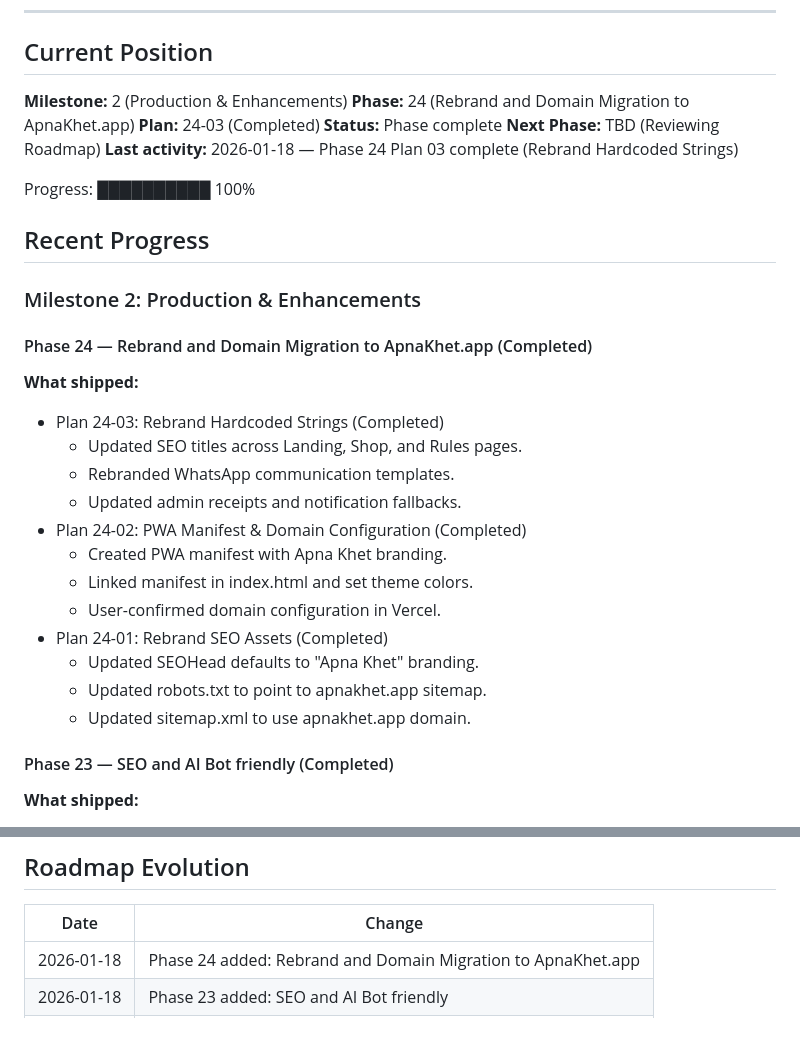
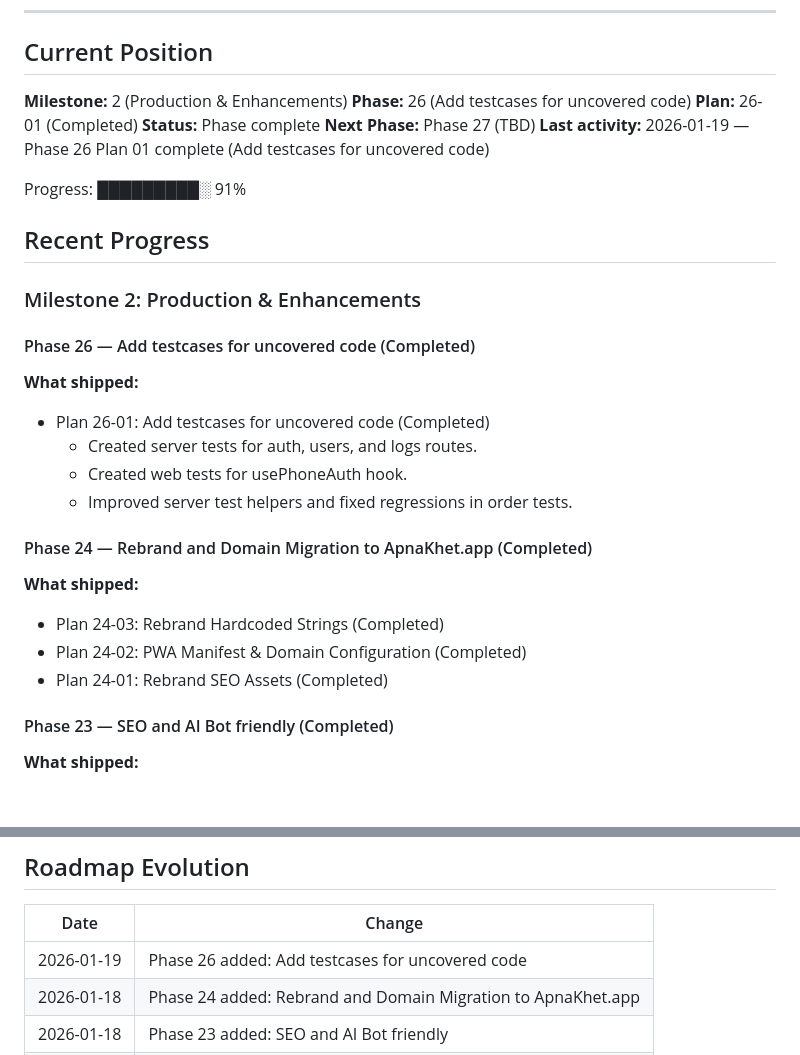
Before and after one commit to NaikDeepak/village-mandi, a Markdown page: .planning/STATE.md, 2 parts joined by grey strips. GitHub-like rendering; blank space fills up the shorter version.

```diff
--- a/.planning/STATE.md
+++ b/.planning/STATE.md
@@ -7,33 +7,31 @@
 ## Current Position
 
 **Milestone:** 2 (Production & Enhancements)
-**Phase:** 24 (Rebrand and Domain Migration to ApnaKhet.app)
-**Plan:** 24-03 (Completed)
+**Phase:** 26 (Add testcases for uncovered code)
+**Plan:** 26-01 (Completed)
 **Status:** Phase complete
-**Next Phase:** TBD (Reviewing Roadmap)
-**Last activity:** 2026-01-18 — Phase 24 Plan 03 complete (Rebrand Hardcoded Strings)
+**Next Phase:** Phase 27 (TBD)
+**Last activity:** 2026-01-19 — Phase 26 Plan 01 complete (Add testcases for uncovered code)
 
-Progress: ██████████ 100%
+Progress: █████████░ 91%
 
 ## Recent Progress
 
 ### Milestone 2: Production & Enhancements
 
+#### Phase 26 — Add testcases for uncovered code (Completed)
+**What shipped:**
+- Plan 26-01: Add testcases for uncovered code (Completed)
+  - Created server tests for auth, users, and logs routes.
+  - Created web tests for usePhoneAuth hook.
+  - Improved server test helpers and fixed regressions in order tests.
+
 #### Phase 24 — Rebrand and Domain Migration to ApnaKhet.app (Completed)
 
 **What shipped:**
 - Plan 24-03: Rebrand Hardcoded Strings (Completed)
-  - Updated SEO titles across Landing, Shop, and Rules pages.
-  - Rebranded WhatsApp communication templates.
-  - Updated admin receipts and notification fallbacks.
 - Plan 24-02: PWA Manifest & Domain Configuration (Completed)
-  - Created PWA manifest with Apna Khet branding.
-  - Linked manifest in index.html and set theme colors.
-  - User-confirmed domain configuration in Vercel.
 - Plan 24-01: Rebrand SEO Assets (Completed)
-  - Updated SEOHead defaults to "Apna Khet" branding.
-  - Updated robots.txt to point to apnakhet.app sitemap.
-  - Updated sitemap.xml to use apnakhet.app domain.
 
 #### Phase 23 — SEO and AI Bot friendly (Completed)
 
@@ -173,6 +143,7 @@ Progress: ██████████ 100%
 
 | Date | Change |
 |------|--------|
+| 2026-01-19 | Phase 26 added: Add testcases for uncovered code |
 | 2026-01-18 | Phase 24 added: Rebrand and Domain Migration to ApnaKhet.app |
 | 2026-01-18 | Phase 23 added: SEO and AI Bot friendly |
 | 2026-01-17 | Updated for Milestone 2 (Auth & Production) |
```
Also changed, not shown: other parts of .planning/STATE.md (+5 -33 lines), 1 other file.
